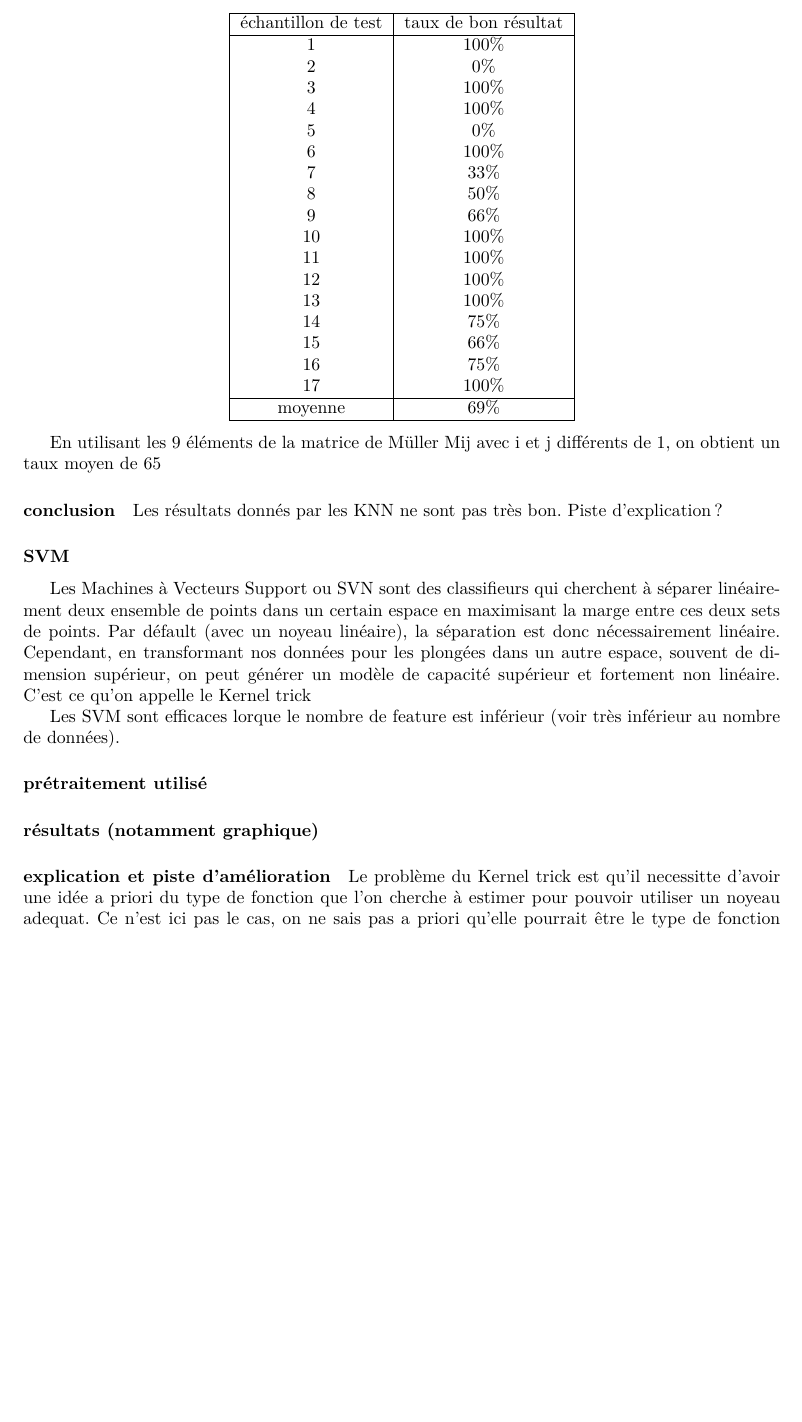
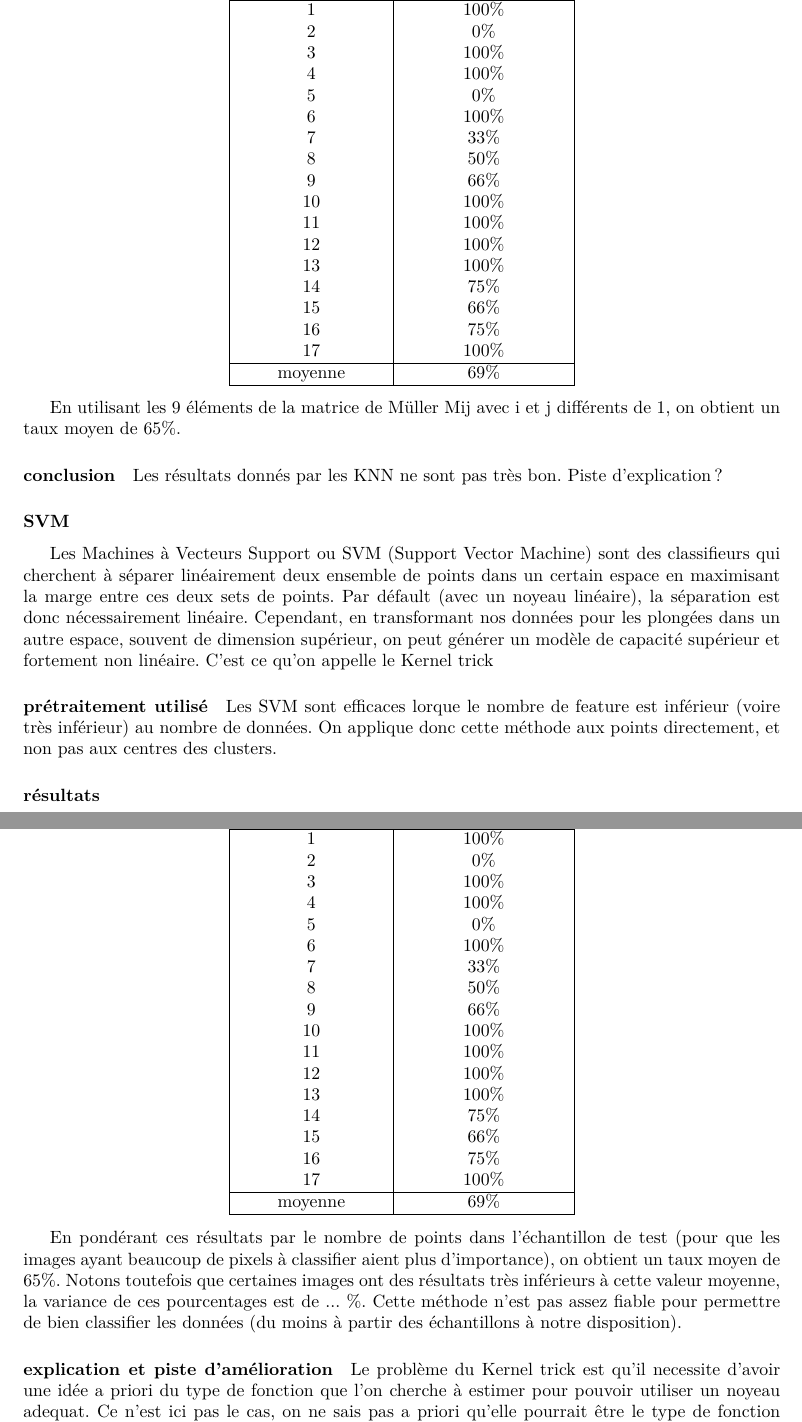
Before and after one commit to etdej/projet3A_rapport, a LaTeX document (rapport.tex): part of page 9 of 13 before the commit and two parts of pages 10 and 11 of 15 after it, the two joined at a grey line, cut at the place of the change, the shorter picture padded with empty space. Compiled offline with pdfLaTeX.

Commit message:
Added introduction

```diff
--- a/rapport.tex
+++ b/rapport.tex
@@ -154,20 +172,51 @@ Les résultats présentés ci dessous corresponde au taux de bonne prédiction e
 \end{tabular}
 \end{center}
 
-En utilisant les 9 éléments de la matrice de Müller Mij avec i et j différents de 1, on obtient un taux moyen de 65%
+En utilisant les 9 éléments de la matrice de Müller Mij avec i et j différents de 1, on obtient un taux moyen de 65\%.
 \paragraph{conclusion}
 Les résultats donnés par les KNN ne sont pas très bon. Piste d'explication?
 
 \subsubsection{SVM}
 \index{SVM}
-Les Machines à Vecteurs Support ou SVN sont des classifieurs qui cherchent à séparer linéairement deux ensemble de points dans un certain espace en maximisant la marge entre ces deux sets de points. Par défault (avec un noyeau linéaire), la séparation est donc nécessairement linéaire. Cependant, en transformant nos données pour les plongées dans un autre espace, souvent de dimension supérieur, on peut générer un modèle de capacité supérieur et fortement non linéaire. C'est ce qu'on appelle le Kernel trick\index{Kernel trick}
-
-Les SVM sont efficaces lorque le nombre de feature est inférieur (voir très inférieur au nombre de données).
+Les Machines à Vecteurs Support ou SVM (Support Vector Machine) sont des classifieurs qui cherchent à séparer linéairement deux ensemble de points dans un certain espace en maximisant la marge entre ces deux sets de points. Par défault (avec un noyeau linéaire), la séparation est donc nécessairement linéaire. Cependant, en transformant nos données pour les plongées dans un autre espace, souvent de dimension supérieur, on peut générer un modèle de capacité supérieur et fortement non linéaire. C'est ce qu'on appelle le Kernel trick\index{Kernel trick}
 
 \paragraph{prétraitement utilisé}
-\paragraph{résultats (notamment graphique)}
+Les SVM sont efficaces lorque le nombre de feature est inférieur (voire très inférieur) au nombre de données. On applique donc cette méthode aux points directement, et non pas aux centres des clusters.
+
+\paragraph{résultats}
+\begin{center}
+\begin{tabular}{|c|c|}
+  \hline
+  échantillon de test & taux de bon résultat \\
+  \hline
+  1 & 100\%\\
+  2 & 0\%\\
+  3 & 100\%\\
+  4 & 100\%\\
+  5 & 0\%\\
+  6  & 100\%\\
+  7 & 33\%\\
+  8 & 50\%\\
+  9 & 66\%\\
+  10 & 100\%\\
+  11 & 100\%\\
+  12 & 100\%\\
+  13 & 100\%\\
+  14 & 75\%\\
+  15 & 66\%\\
+  16 & 75\%\\
+  17 & 100\%\\
+  \hline
+  moyenne & 69\%\\
+  \hline
+\end{tabular}
+\end{center}
+
+En pondérant ces résultats par le nombre de points dans l'échantillon de test (pour que les images ayant beaucoup de pixels à classifier aient plus d'importance), on obtient un taux moyen de 65\%.
+Notons toutefois que certaines images ont des résultats très inférieurs à cette valeur moyenne, la variance de ces pourcentages est de ... \%. Cette méthode n'est pas assez fiable pour permettre de bien classifier les données (du moins à partir des échantillons à notre disposition).
+
 \paragraph{explication et piste d'amélioration}
-Le problème du Kernel trick\index{Kernel trick} est qu'il necessitte d'avoir une idée a priori du type de fonction que l'on cherche à estimer pour pouvoir utiliser un noyeau adequat. Ce n'est ici pas le cas, on ne sais pas a priori qu'elle pourrait être le type de fonction permettant de distinguer linéairement un pixel sain d'un pixel malade.
+Le problème du Kernel trick\index{Kernel trick} est qu'il necessite d'avoir une idée a priori du type de fonction que l'on cherche à estimer pour pouvoir utiliser un noyeau adequat. Ce n'est ici pas le cas, on ne sais pas a priori qu'elle pourrait être le type de fonction permettant de distinguer linéairement un pixel sain d'un pixel malade.
 
 Pour contrer ce problème, il faudrait "apprendre la fonction noyeau". C'est en quelque sorte le rôle des neural networks.\index{Neural networks}. On peut voir les n-1 couches du réseau de neuronnes comme étant la fonction du noyeau et la dernière comme une séparation linéaire sur les données plongées dans ce nouvel espace.
 \tableofcontents
```
Also changed, not shown: rapport.pdf, rapport.tex (20 more changed lines), 6 other files.
